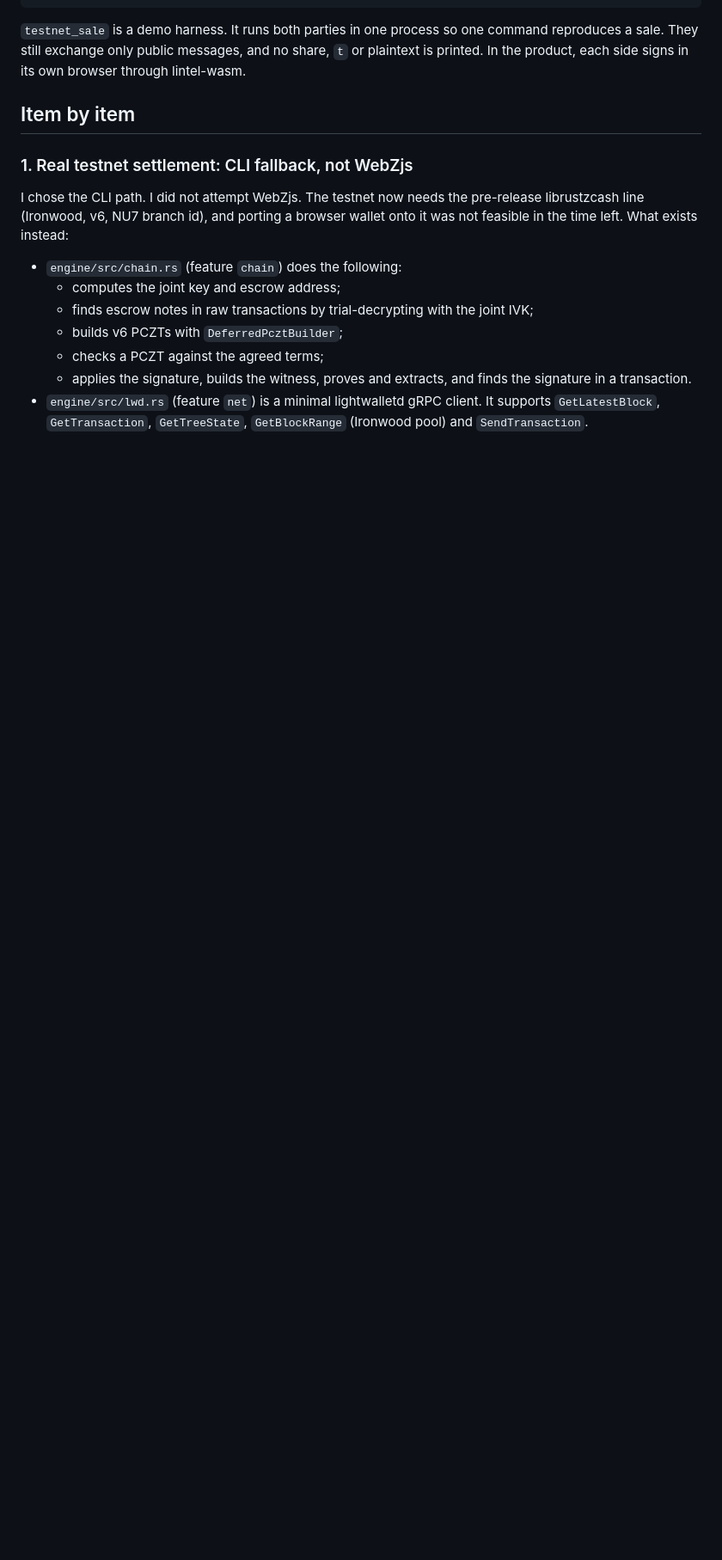
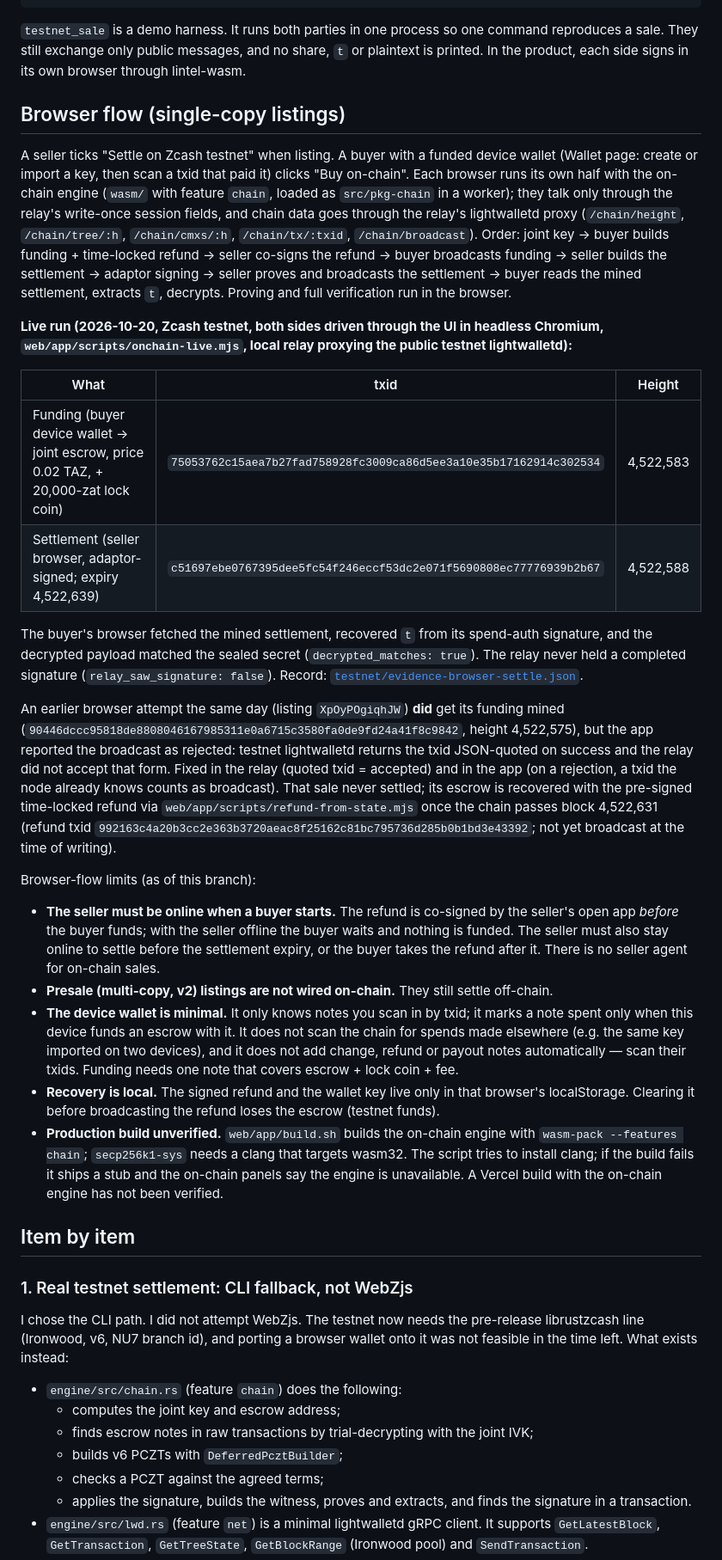
Before and after one commit to Godwin-web3/lintel, a Markdown page: docs/onchain.md, the part around one of its changes. Shown at 86% size. Drawn GitHub-style; blank space fills up the shorter version.

Commit message:
docs: browser on-chain flow, live evidence, limits: docs/onchain.md

```diff
--- a/docs/onchain.md
+++ b/docs/onchain.md
@@ -52,6 +54,59 @@ $B/examples/testnet_sale demo settle    # or: refund
 `testnet_sale` is a demo harness. It runs both parties in one process so one command
 reproduces a sale. They still exchange only public messages, and no share, `t` or plaintext is
 printed. In the product, each side signs in its own browser through lintel-wasm.
+
+## Browser flow (single-copy listings)
+
+A seller ticks "Settle on Zcash testnet" when listing. A buyer with a funded device wallet
+(Wallet page: create or import a key, then scan a txid that paid it) clicks "Buy on-chain".
+Each browser runs its own half with the on-chain engine (`wasm/` with feature `chain`,
+loaded as `src/pkg-chain` in a worker); they talk only through the relay's write-once
+session fields, and chain data goes through the relay's lightwalletd proxy
+(`/chain/height`, `/chain/tree/:h`, `/chain/cmxs/:h`, `/chain/tx/:txid`, `/chain/broadcast`).
+Order: joint key → buyer builds funding + time-locked refund → seller co-signs the refund →
+buyer broadcasts funding → seller builds the settlement → adaptor signing → seller proves and
+broadcasts the settlement → buyer reads the mined settlement, extracts `t`, decrypts.
+Proving and full verification run in the browser.
+
+**Live run (2026-10-20, Zcash testnet, both sides driven through the UI in headless Chromium,
+`web/app/scripts/onchain-live.mjs`, local relay proxying the public testnet lightwalletd):**
+
+| What | txid | Height |
+| --- | --- | --- |
+| Funding (buyer device wallet → joint escrow, price 0.02 TAZ, + 20,000-zat lock coin) | `75053762c15aea7b27fad758928fc3009ca86d5ee3a10e35b17162914c302534` | 4,522,583 |
+| Settlement (seller browser, adaptor-signed; expiry 4,522,639) | `c51697ebe0767395dee5fc54f246eccf53dc2e071f5690808ec77776939b2b67` | 4,522,588 |
+
+The buyer's browser fetched the mined settlement, recovered `t` from its spend-auth
+signature, and the decrypted payload matched the sealed secret (`decrypted_matches: true`).
+The relay never held a completed signature (`relay_saw_signature: false`). Record:
+[`testnet/evidence-browser-settle.json`](testnet/evidence-browser-settle.json).
+
+An earlier browser attempt the same day (listing `XpOyPOgiqhJW`) **did** get its funding
+mined (`90446dccc95818de8808046167985311e0a6715c3580fa0de9fd24a41f8c9842`, height 4,522,575),
+but the app reported the broadcast as rejected: testnet lightwalletd returns the txid
+JSON-quoted on success and the relay did not accept that form. Fixed in the relay (quoted txid =
+accepted) and in the app (on a rejection, a txid the node already knows counts as broadcast).
+That sale never settled; its escrow is recovered with the pre-signed time-locked refund via
+`web/app/scripts/refund-from-state.mjs` once the chain passes block 4,522,631 (refund txid `992163c4a20b3cc2e363b3720aeac8f25162c81bc795736d285b0b1bd3e43392`; not yet broadcast at the time of writing).
+
+Browser-flow limits (as of this branch):
+
+- **The seller must be online when a buyer starts.** The refund is co-signed by the seller's
+  open app *before* the buyer funds; with the seller offline the buyer waits and nothing is
+  funded. The seller must also stay online to settle before the settlement expiry, or the buyer
+  takes the refund after it. There is no seller agent for on-chain sales.
+- **Presale (multi-copy, v2) listings are not wired on-chain.** They still settle off-chain.
+- **The device wallet is minimal.** It only knows notes you scan in by txid; it marks a note
+  spent only when this device funds an escrow with it. It does not scan the chain for spends
+  made elsewhere (e.g. the same key imported on two devices), and it does not add change,
+  refund or payout notes automatically — scan their txids. Funding needs one note that covers
+  escrow + lock coin + fee.
+- **Recovery is local.** The signed refund and the wallet key live only in that browser's
+  localStorage. Clearing it before broadcasting the refund loses the escrow (testnet funds).
+- **Production build unverified.** `web/app/build.sh` builds the on-chain engine with
+  `wasm-pack --features chain`; `secp256k1-sys` needs a clang that targets wasm32. The script
+  tries to install clang; if the build fails it ships a stub and the on-chain panels say the
+  engine is unavailable. A Vercel build with the on-chain engine has not been verified.
 
 ## Item by item
 
```
Also changed, not shown: other parts of docs/onchain.md (+16 -12 lines).
